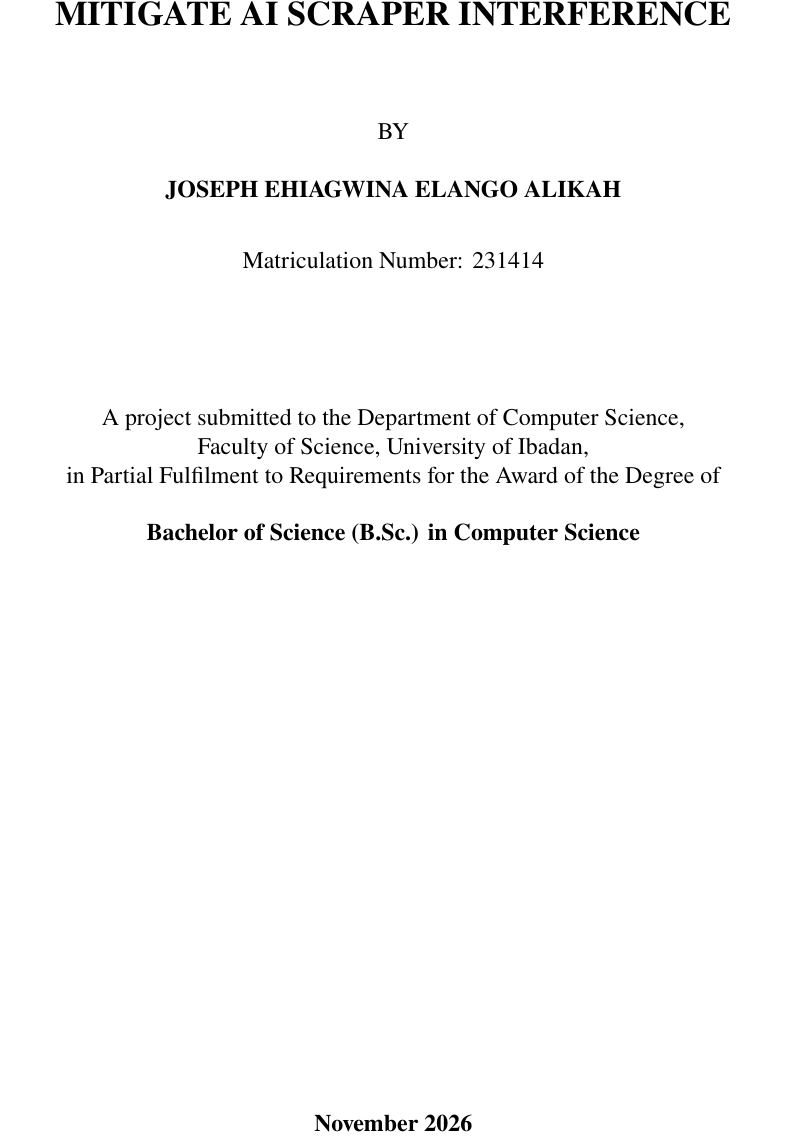
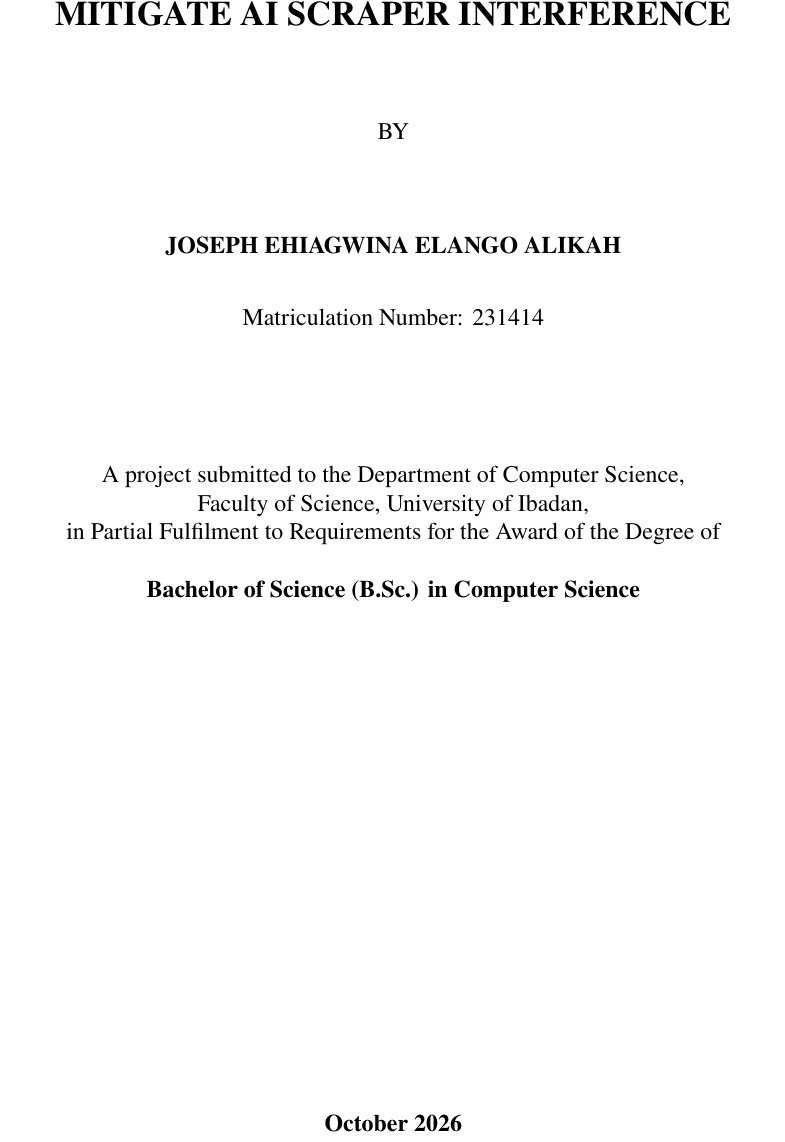
Before and after one commit to Ehijoe/dtac-thesis, a LaTeX thesis (main.tex): part of page 1 of 106, cut so that both start at the same text. Compiled offline with pdfLaTeX.

Commit message:
Style fix

```diff
--- a/main.tex
+++ b/main.tex
@@ -119,7 +119,7 @@
         \vspace{1.5cm}
 
         BY\\
-        \vspace{0.5cm}
+        \vspace{1.5cm}
         \textbf{\MakeUppercase{Joseph Ehiagwina Elango Alikah}}
 
         \vspace{0.5cm}
@@ -135,7 +135,7 @@
 
         \vfill
 
-        \textbf{November 2026}
+        \textbf{October 2026}
     \end{center}
 \end{titlepage}
 
```
